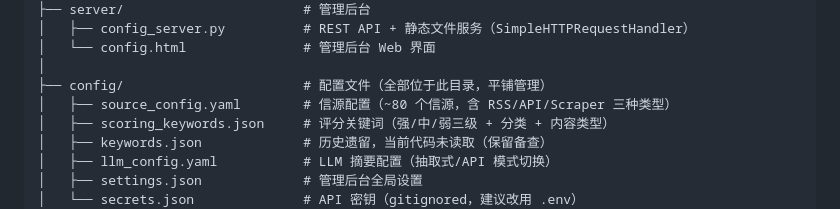
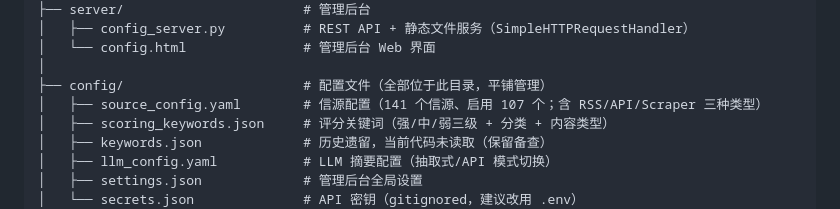
Before and after one commit to AchatesRay/security-weekly-report, a Markdown page: README.md, the part around the change. GitHub-like rendering.

```diff
--- a/README.md
+++ b/README.md
@@ -80,7 +80,7 @@ SecurityInfo/
 │   └── config.html               # 管理后台 Web 界面
 │
 ├── config/                       # 配置文件（全部位于此目录，平铺管理）
-│   ├── source_config.yaml        # 信源配置（~80 个信源，含 RSS/API/Scraper 三种类型）
+│   ├── source_config.yaml        # 信源配置（141 个信源、启用 107 个；含 RSS/API/Scraper 三种类型）
 │   ├── scoring_keywords.json     # 评分关键词（强/中/弱三级 + 分类 + 内容类型）
 │   ├── keywords.json             # 历史遗留，当前代码未读取（保留备查）
 │   ├── llm_config.yaml           # LLM 摘要配置（抽取式/API 模式切换）
```
Also changed, not shown: AGENTS.md (+1 -1 lines).
